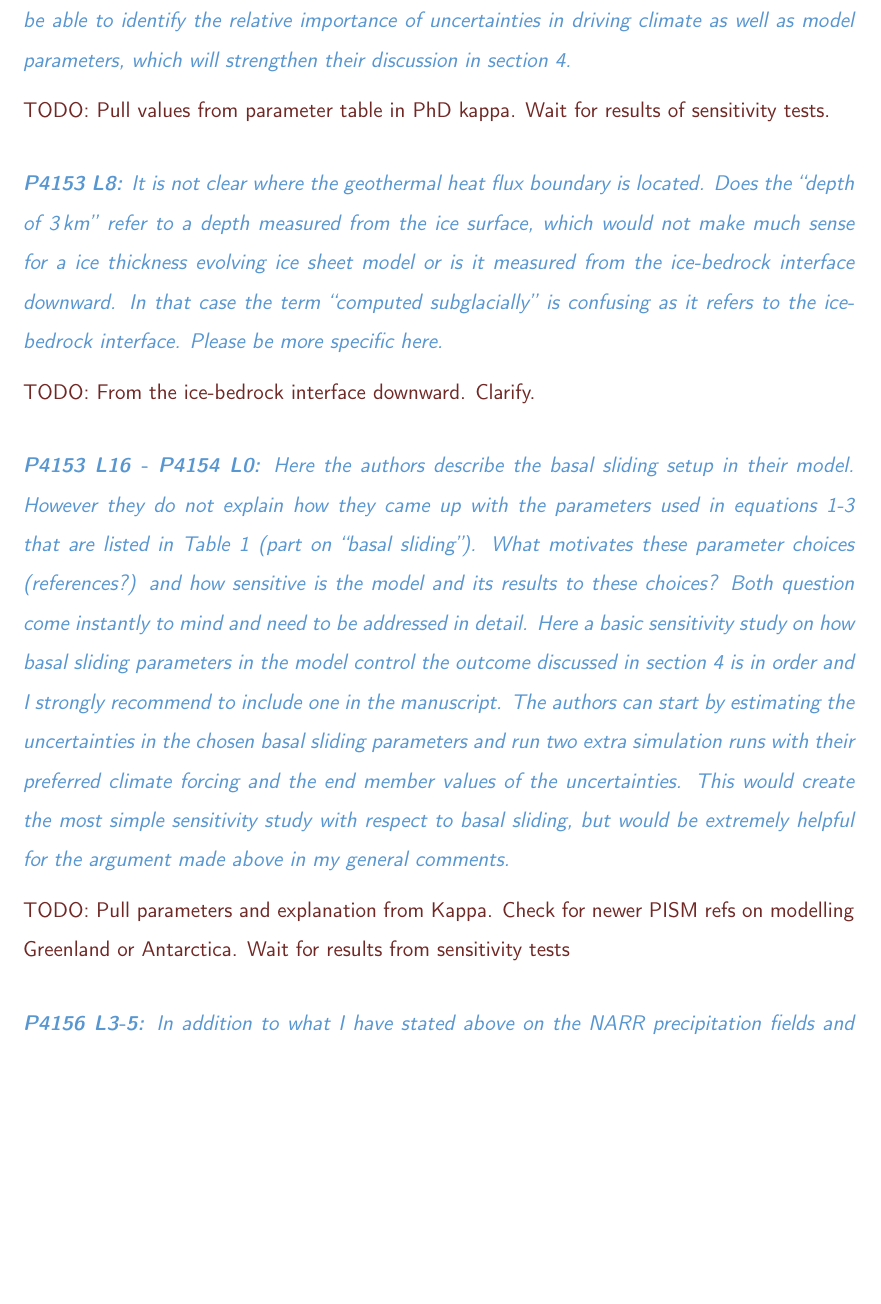
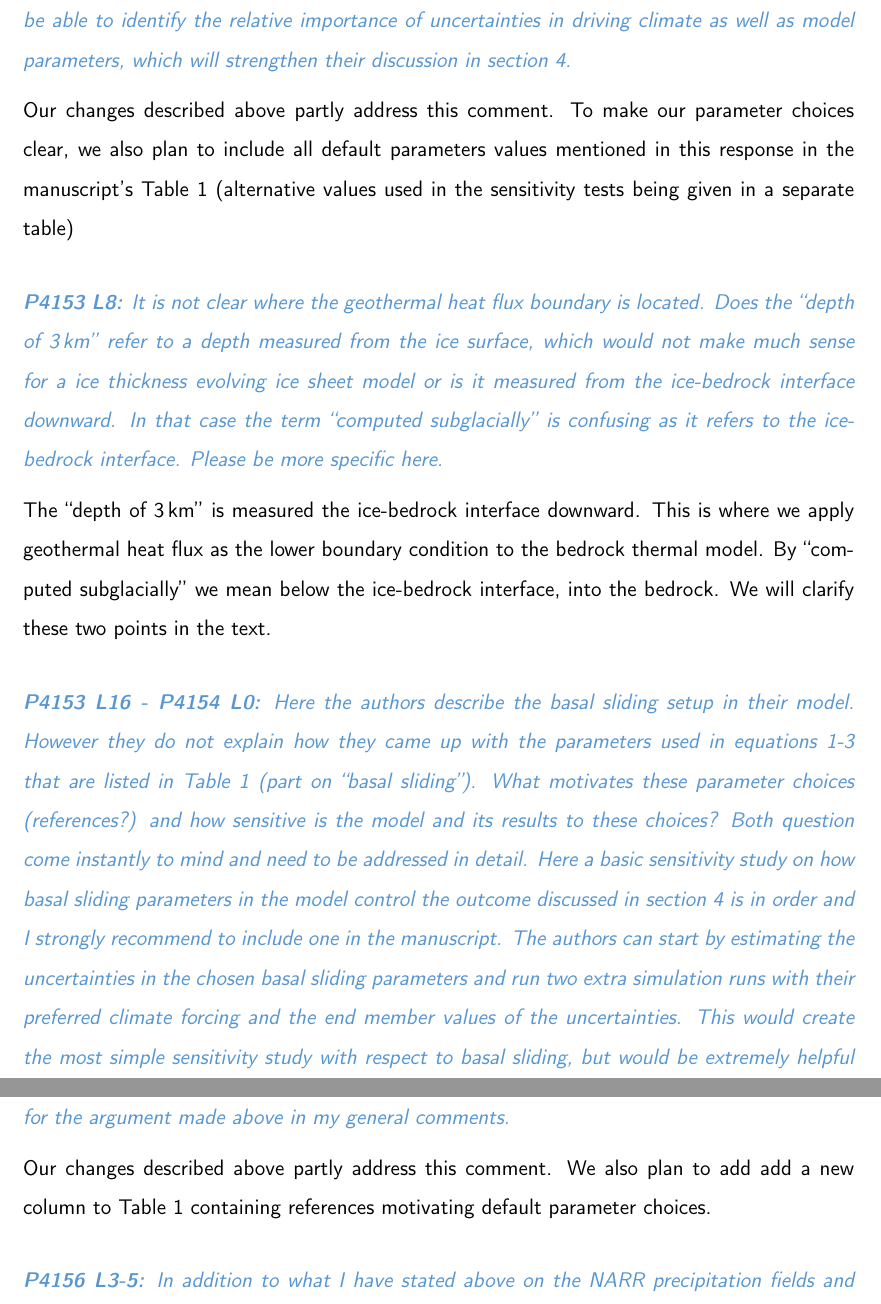
Before and after one commit to juseg/cordillera, a LaTeX document (reviews/response-jarosch.tex): part of page 16 of 18 before the commit and two parts of pages 16 and 17 of 18 after it, the two joined at a grey line, cut so that both start at the same text, the shorter picture padded with empty space. Compiled offline with pdfLaTeX; a missing bibliography style is replaced by a similar one.

Commit message:
Resp. Jarosch: adress several minor comments.

```diff
--- a/reviews/response-jarosch.tex
+++ b/reviews/response-jarosch.tex
@@ -629,9 +628,10 @@ the ice volumes concerned in our study.
     uncertainties in driving climate as well as model parameters, which will
     strengthen their discussion in section~4.}
 
-\todo{%
-    Pull values from parameter table in PhD kappa. Wait for results of
-    sensitivity tests.}
+Our changes described above partly address this comment. To make our parameter
+choices clear, we also plan to include all default parameters values mentioned
+in this response in the manuscript's Table~1 (alternative values used in the
+sensitivity tests being given in a separate table)
 
 \referee{%
     \textbf{P4153 L8:}
@@ -642,8 +642,11 @@ the ice volumes concerned in our study.
     case the term ``computed subglacially'' is confusing as it refers to the
     ice-bedrock interface. Please be more specific here.}
 
-\todo{%
-    From the ice-bedrock interface downward. Clarify.}
+The ``depth of 3\,km'' is measured the ice-bedrock interface downward. This is
+where we apply geothermal heat flux as the lower boundary condition to the
+bedrock thermal model. By ``computed subglacially'' we mean below the
+ice-bedrock interface, into the bedrock. We will clarify these two points in
+the text.
 
 \referee{%
     \textbf{P4153 L16 - P4154 L0:}
@@ -662,9 +665,9 @@ the ice volumes concerned in our study.
     respect to basal sliding, but would be extremely helpful for the argument
     made above in my general comments.}
 
-\todo{%
-    Pull parameters and explanation from Kappa. Check for newer PISM refs on
-    modelling Greenland or Antarctica. Wait for results from sensitivity tests}
+Our changes described above partly address this comment. We also plan to add
+add a new column to Table~1 containing references motivating default parameter
+choices.
 
 \referee{%
     \textbf{P4156 L3-5:}
```
Also changed, not shown: reviews/response-jarosch.tex (3 more changed lines).
